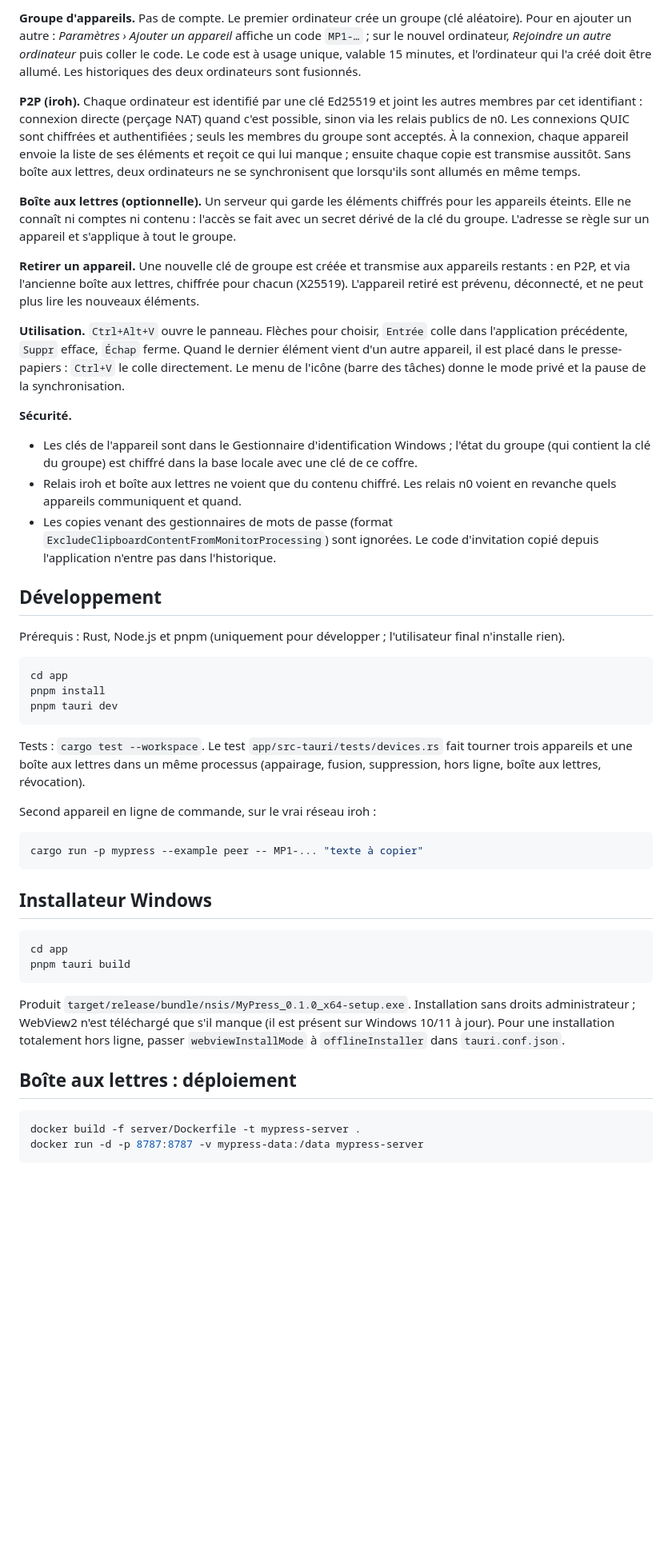
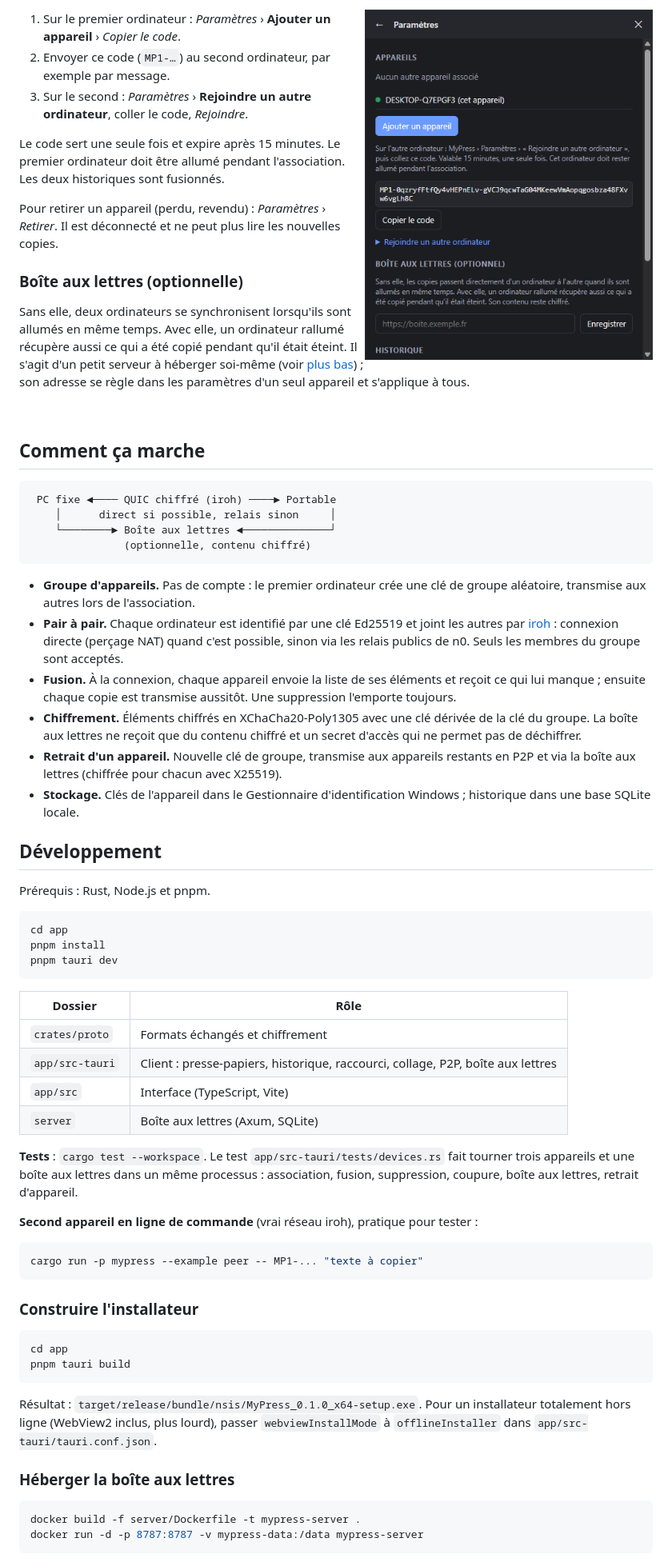
Before and after one commit to williamloree/MyPress, a Markdown page: README.md, the part around one of its changes. Shown at 80% size. Rendered like a GitHub page; pictures changed too: docs/captures/parametres-sombre.png (added); blank space fills up the shorter version.

Commit message:
docs: README orienté utilisateur avec captures d'écran
Co-Authored-By: Claude Opus 5.5 <noreply@anthropic.com>
Claude-Session: https://claude.ai/code/session_01T1ryKKvyBJLjQZ3DcjBjJ1

````diff
--- a/README.md
+++ b/README.md
@@ -17,40 +47,51 @@ lettres optionnelle, texte uniquement, chiffrement de bout en bout.
 
-**Groupe d'appareils.** Pas de compte. Le premier ordinateur crée un groupe (clé aléatoire). Pour en ajouter
-un autre : *Paramètres › Ajouter un appareil* affiche un code `MP1-…` ; sur le nouvel ordinateur,
-*Rejoindre un autre ordinateur* puis coller le code. Le code est à usage unique, valable 15 minutes, et
-l'ordinateur qui l'a créé doit être allumé. Les historiques des deux ordinateurs sont fusionnés.
+<img src="docs/captures/parametres-sombre.png" alt="Paramètres : appareils et code d'invitation" width="360" align="right">
 
-**P2P (iroh).** Chaque ordinateur est identifié par une clé Ed25519 et joint les autres membres par cet
-identifiant : connexion directe (perçage NAT) quand c'est possible, sinon via les relais publics de n0.
-Les connexions QUIC sont chiffrées et authentifiées ; seuls les membres du groupe sont acceptés.
-À la connexion, chaque appareil envoie la liste de ses éléments et reçoit ce qui lui manque ; ensuite chaque
-copie est transmise aussitôt. Sans boîte aux lettres, deux ordinateurs ne se synchronisent que lorsqu'ils
-sont allumés en même temps.
+1. Sur le premier ordinateur : *Paramètres* › **Ajouter un appareil** › *Copier le code*.
+2. Envoyer ce code (`MP1-…`) au second ordinateur, par exemple par message.
+3. Sur le second : *Paramètres* › **Rejoindre un autre ordinateur**, coller le code, *Rejoindre*.
 
-**Boîte aux lettres (optionnelle).** Un serveur qui garde les éléments chiffrés pour les appareils éteints.
-Elle ne connaît ni comptes ni contenu : l'accès se fait avec un secret dérivé de la clé du groupe.
-L'adresse se règle sur un appareil et s'applique à tout le groupe.
+Le code sert une seule fois et expire après 15 minutes. Le premier ordinateur doit être allumé pendant
+l'association. Les deux historiques sont fusionnés.
 
-**Retirer un appareil.** Une nouvelle clé de groupe est créée et transmise aux appareils restants : en P2P,
-et via l'ancienne boîte aux lettres, chiffrée pour chacun (X25519). L'appareil retiré est prévenu,
-déconnecté, et ne peut plus lire les nouveaux éléments.
+Pour retirer un appareil (perdu, revendu) : *Paramètres* › *Retirer*. Il est déconnecté et ne peut plus lire
+les nouvelles copies.
 
-**Utilisation.** `Ctrl+Alt+V` ouvre le panneau. Flèches pour choisir, `Entrée` colle dans l'application
-précédente, `Suppr` efface, `Échap` ferme. Quand le dernier élément vient d'un autre appareil, il est placé
-dans le presse-papiers : `Ctrl+V` le colle directement. Le menu de l'icône (barre des tâches) donne le mode
-privé et la pause de la synchronisation.
+### Boîte aux lettres (optionnelle)
 
-**Sécurité.**
-- Les clés de l'appareil sont dans le Gestionnaire d'identification Windows ; l'état du groupe (qui contient
-  la clé du groupe) est chiffré dans la base locale avec une clé de ce coffre.
-- Relais iroh et boîte aux lettres ne voient que du contenu chiffré. Les relais n0 voient en revanche
-  quels appareils communiquent et quand.
-- Les copies venant des gestionnaires de mots de passe (format `ExcludeClipboardContentFromMonitorProcessing`)
-  sont ignorées. Le code d'invitation copié depuis l'application n'entre pas dans l'historique.
+Sans elle, deux ordinateurs se synchronisent lorsqu'ils sont allumés en même temps. Avec elle, un ordinateur
+rallumé récupère aussi ce qui a été copié pendant qu'il était éteint. Il s'agit d'un petit serveur à
+héberger soi-même (voir [plus bas](#héberger-la-boîte-aux-lettres)) ; son adresse se règle dans les
+paramètres d'un seul appareil et s'applique à tous.
+
+<br clear="right">
+
+## Comment ça marche
+
+```text
+ PC fixe ◄──── QUIC chiffré (iroh) ────► Portable
+    │      direct si possible, relais sinon     │
+    └────────► Boîte aux lettres ◄──────────────┘
+               (optionnelle, contenu chiffré)
+```
+
+- **Groupe d'appareils.** Pas de compte : le premier ordinateur crée une clé de groupe aléatoire, transmise
+  aux autres lors de l'association.
+- **Pair à pair.** Chaque ordinateur est identifié par une clé Ed25519 et joint les autres par
+  [iroh](https://iroh.computer) : connexion directe (perçage NAT) quand c'est possible, sinon via les relais
+  publics de n0. Seuls les membres du groupe sont acceptés.
+- **Fusion.** À la connexion, chaque appareil envoie la liste de ses éléments et reçoit ce qui lui manque ;
+  ensuite chaque copie est transmise aussitôt. Une suppression l'emporte toujours.
+- **Chiffrement.** Éléments chiffrés en XChaCha20-Poly1305 avec une clé dérivée de la clé du groupe. La boîte
+  aux lettres ne reçoit que du contenu chiffré et un secret d'accès qui ne permet pas de déchiffrer.
+- **Retrait d'un appareil.** Nouvelle clé de groupe, transmise aux appareils restants en P2P et via la boîte
+  aux lettres (chiffrée pour chacun avec X25519).
+- **Stockage.** Clés de l'appareil dans le Gestionnaire d'identification Windows ; historique dans une base
+  SQLite locale.
 
 ## Développement
 
-Prérequis : Rust, Node.js et pnpm (uniquement pour développer ; l'utilisateur final n'installe rien).
+Prérequis : Rust, Node.js et pnpm.
 
 ```sh
 cd app
@@ -58,28 +99,35 @@ pnpm install
 pnpm tauri dev
 ```
 
-Tests : `cargo test --workspace`. Le test `app/src-tauri/tests/devices.rs` fait tourner trois appareils et une
-boîte aux lettres dans un même processus (appairage, fusion, suppression, hors ligne, boîte aux lettres,
-révocation).
+| Dossier | Rôle |
+|---|---|
+| `crates/proto` | Formats échangés et chiffrement |
+| `app/src-tauri` | Client : presse-papiers, historique, raccourci, collage, P2P, boîte aux lettres |
+| `app/src` | Interface (TypeScript, Vite) |
+| `server` | Boîte aux lettres (Axum, SQLite) |
 
-Second appareil en ligne de commande, sur le vrai réseau iroh :
+**Tests** : `cargo test --workspace`. Le test `app/src-tauri/tests/devices.rs` fait tourner trois appareils et
+une boîte aux lettres dans un même processus : association, fusion, suppression, coupure, boîte aux lettres,
+retrait d'appareil.
+
+**Second appareil en ligne de commande** (vrai réseau iroh), pratique pour tester :
 
 ```sh
 cargo run -p mypress --example peer -- MP1-... "texte à copier"
 ```
 
-## Installateur Windows
+### Construire l'installateur
 
 ```sh
 cd app
 pnpm tauri build
 ```
 
-Produit `target/release/bundle/nsis/MyPress_0.1.0_x64-setup.exe`. Installation sans droits administrateur ;
-WebView2 n'est téléchargé que s'il manque (il est présent sur Windows 10/11 à jour). Pour une installation
-totalement hors ligne, passer `webviewInstallMode` à `offlineInstaller` dans `tauri.conf.json`.
+Résultat : `target/release/bundle/nsis/MyPress_0.1.0_x64-setup.exe`. Pour un installateur totalement hors
+ligne (WebView2 inclus, plus lourd), passer `webviewInstallMode` à `offlineInstaller` dans
+`app/src-tauri/tauri.conf.json`.
 
-## Boîte aux lettres : déploiement
+### Héberger la boîte aux lettres
 
 ```sh
 docker build -f server/Dockerfile -t mypress-server .
````
Also changed, not shown: other parts of README.md (+52 -21 lines), docs/captures/apres-collage.png (added), docs/captures/historique-clair.png (added), docs/captures/panneau.png (added), docs/captures/recherche-sombre.png (added).
